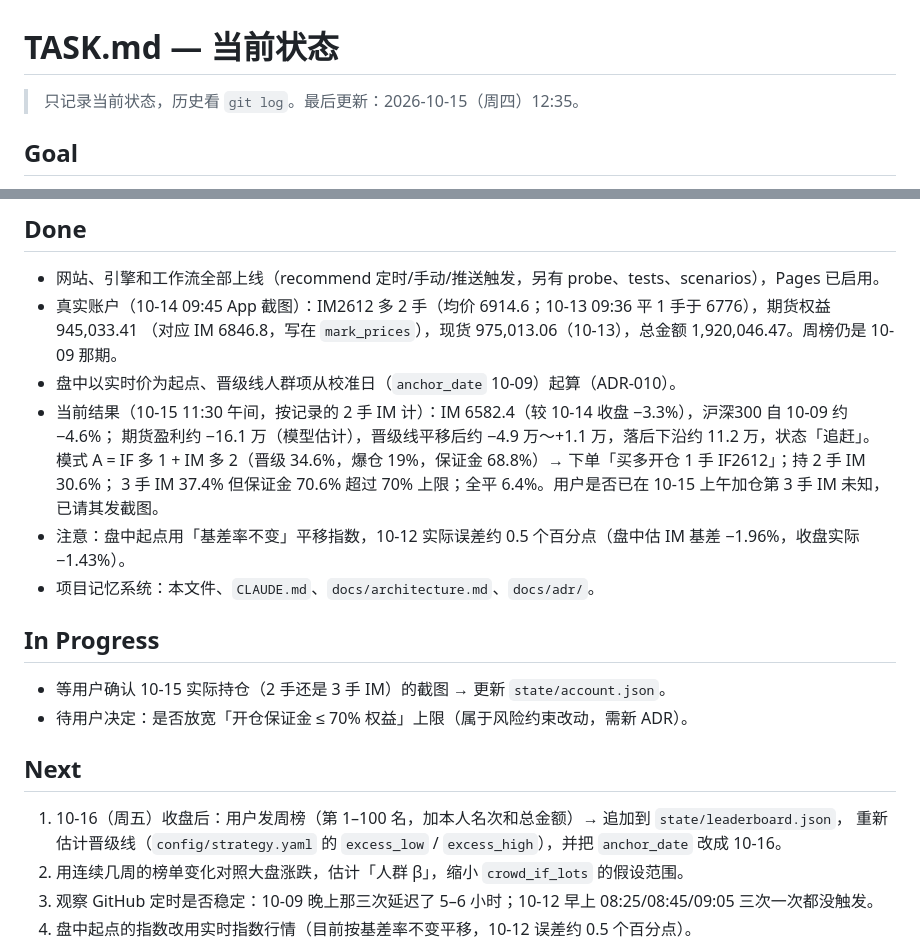
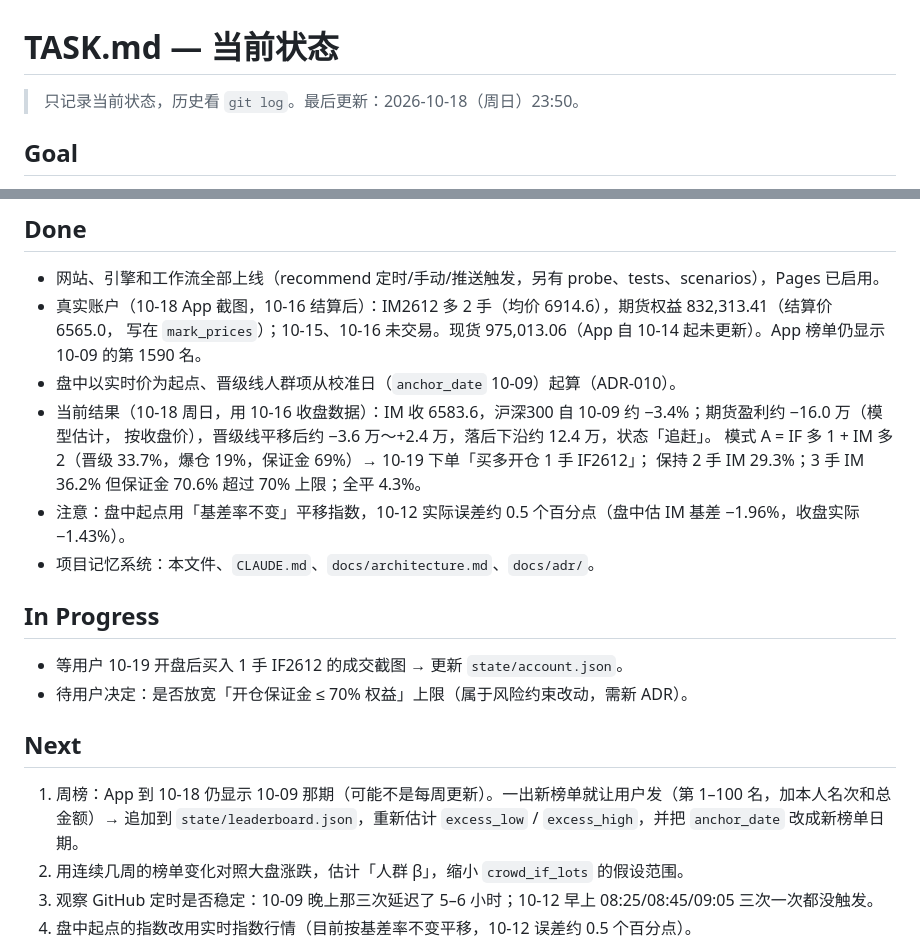
Before and after one commit to RicardoLufado/-, a Markdown page: TASK.md, 2 parts joined by grey strips. Rendered like a GitHub page.

Commit message:
TASK.md：10-18 用 10-16 收盘重算（落后约 12.4 万，模式 A 为 IF 多 1 + IM 多 2）
用户 10-15、10-16 未交易仍持 2 手 IM；App 榜单仍停在 10-09，周榜校准改为「一出新榜单就做」。

Co-Authored-By: Claude Opus 5.5 <noreply@anthropic.com>
Claude-Session: https://claude.ai/code/session_011B5LF6dKEGNphN5U5g1t3A

```diff
--- a/TASK.md
+++ b/TASK.md
@@ -1,6 +1,6 @@
 # TASK.md — 当前状态
 
-> 只记录当前状态，历史看 `git log`。最后更新：2026-10-15（周四）12:35。
+> 只记录当前状态，历史看 `git log`。最后更新：2026-10-18（周日）23:50。
 
 ## Goal
 
@@ -19,25 +19,25 @@
 ## Done
 
 - 网站、引擎和工作流全部上线（recommend 定时/手动/推送触发，另有 probe、tests、scenarios），Pages 已启用。
-- 真实账户（10-14 09:45 App 截图）：IM2612 多 2 手（均价 6914.6；10-13 09:36 平 1 手于 6776），期货权益 945,033.41
-  （对应 IM 6846.8，写在 `mark_prices`），现货 975,013.06（10-13），总金额 1,920,046.47。周榜仍是 10-09 那期。
+- 真实账户（10-18 App 截图，10-16 结算后）：IM2612 多 2 手（均价 6914.6），期货权益 832,313.41（结算价 6565.0，
+  写在 `mark_prices`）；10-15、10-16 未交易。现货 975,013.06（App 自 10-14 起未更新）。App 榜单仍显示 10-09 的第 1590 名。
 - 盘中以实时价为起点、晋级线人群项从校准日（`anchor_date` 10-09）起算（ADR-010）。
-- 当前结果（10-15 11:30 午间，按记录的 2 手 IM 计）：IM 6582.4（较 10-14 收盘 −3.3%），沪深300 自 10-09 约 −4.6%；
-  期货盈利约 −16.1 万（模型估计），晋级线平移后约 −4.9 万～+1.1 万，落后下沿约 11.2 万，状态「追赶」。
-  模式 A = IF 多 1 + IM 多 2（晋级 34.6%，爆仓 19%，保证金 68.8%）→ 下单「买多开仓 1 手 IF2612」；持 2 手 IM 30.6%；
-  3 手 IM 37.4% 但保证金 70.6% 超过 70% 上限；全平 6.4%。用户是否已在 10-15 上午加仓第 3 手 IM 未知，已请其发截图。
+- 当前结果（10-18 周日，用 10-16 收盘数据）：IM 收 6583.6，沪深300 自 10-09 约 −3.4%；期货盈利约 −16.0 万（模型估计，
+  按收盘价），晋级线平移后约 −3.6 万～+2.4 万，落后下沿约 12.4 万，状态「追赶」。
+  模式 A = IF 多 1 + IM 多 2（晋级 33.7%，爆仓 19%，保证金 69%）→ 10-19 下单「买多开仓 1 手 IF2612」；
+  保持 2 手 IM 29.3%；3 手 IM 36.2% 但保证金 70.6% 超过 70% 上限；全平 4.3%。
 - 注意：盘中起点用「基差率不变」平移指数，10-12 实际误差约 0.5 个百分点（盘中估 IM 基差 −1.96%，收盘实际 −1.43%）。
 - 项目记忆系统：本文件、`CLAUDE.md`、`docs/architecture.md`、`docs/adr/`。
 
 ## In Progress
 
-- 等用户确认 10-15 实际持仓（2 手还是 3 手 IM）的截图 → 更新 `state/account.json`。
+- 等用户 10-19 开盘后买入 1 手 IF2612 的成交截图 → 更新 `state/account.json`。
 - 待用户决定：是否放宽「开仓保证金 ≤ 70% 权益」上限（属于风险约束改动，需新 ADR）。
 
 ## Next
 
-1. 10-16（周五）收盘后：用户发周榜（第 1–100 名，加本人名次和总金额）→ 追加到 `state/leaderboard.json`，
-   重新估计晋级线（`config/strategy.yaml` 的 `excess_low` / `excess_high`），并把 `anchor_date` 改成 10-16。
+1. 周榜：App 到 10-18 仍显示 10-09 那期（可能不是每周更新）。一出新榜单就让用户发（第 1–100 名，加本人名次和总金额）→
+   追加到 `state/leaderboard.json`，重新估计 `excess_low` / `excess_high`，并把 `anchor_date` 改成新榜单日期。
 2. 用连续几周的榜单变化对照大盘涨跌，估计「人群 β」，缩小 `crowd_if_lots` 的假设范围。
 3. 观察 GitHub 定时是否稳定：10-09 晚上那三次延迟了 5–6 小时；10-12 早上 08:25/08:45/09:05 三次一次都没触发。
 4. 盘中起点的指数改用实时指数行情（目前按基差率不变平移，10-12 误差约 0.5 个百分点）。
```
